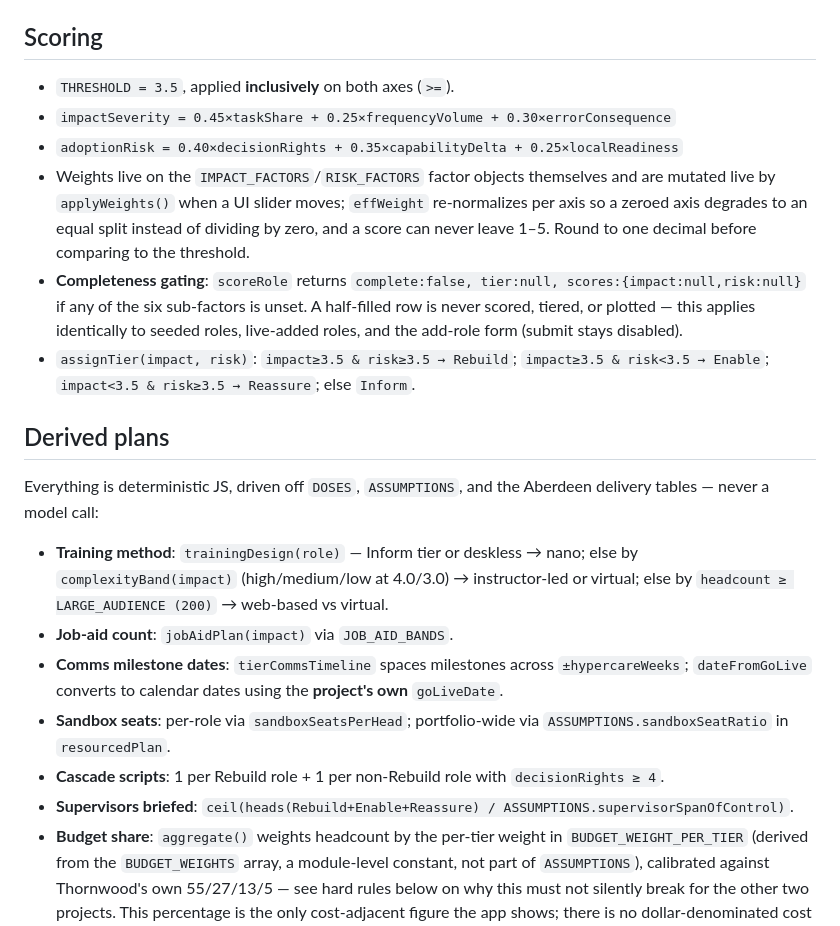
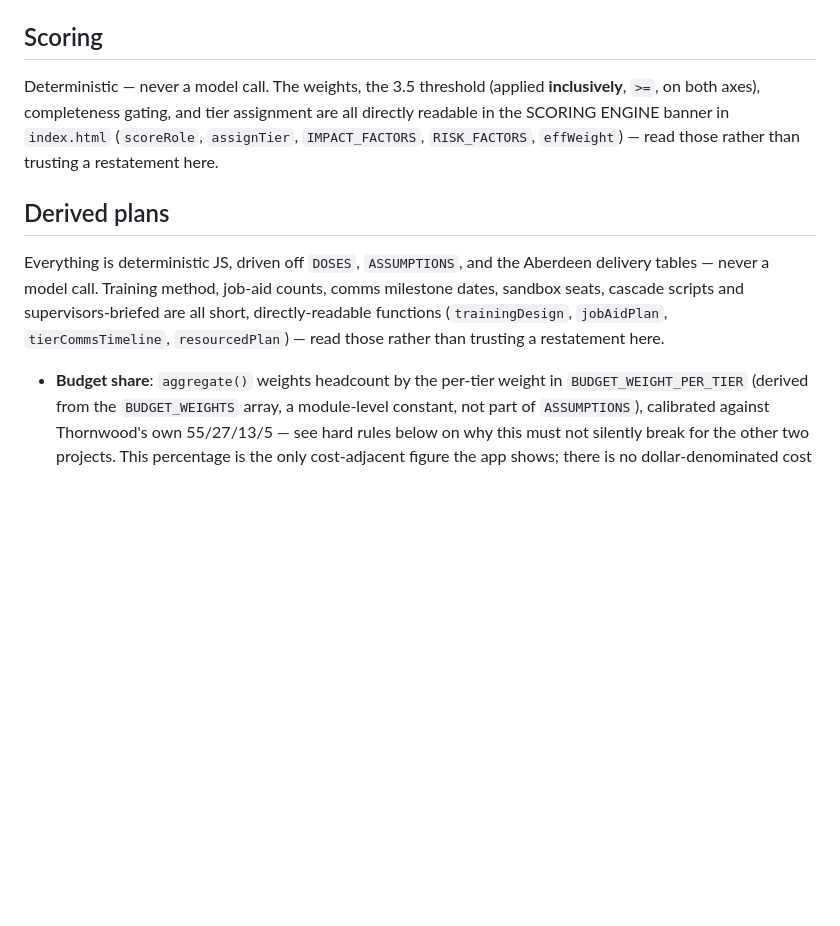
Before and after one commit to Aberdeen-Advisors/hack-team-02, a Markdown page: CLAUDE.md, the part around the change. Rendered like a GitHub page; blank space fills up the shorter version.

Commit message:
Trim derivable Scoring/Derived-plans sections to pointers
Both sections restated formulas already directly readable in index.html's
scoring engine and resourced-plan functions. Points to the actual code
instead; keeps the budget-share paragraph's non-derivable warning (no cost
model exists, don't reintroduce currency displays) as-is.

Co-Authored-By: Claude Sonnet 5 <noreply@anthropic.com>

```diff
--- a/CLAUDE.md
+++ b/CLAUDE.md
@@ -118,41 +118,21 @@ load time — never stored in the data file.
 
 ## Scoring
 
-- `THRESHOLD = 3.5`, applied **inclusively** on both axes (`>=`).
-- `impactSeverity = 0.45×taskShare + 0.25×frequencyVolume + 0.30×errorConsequence`
-- `adoptionRisk = 0.40×decisionRights + 0.35×capabilityDelta + 0.25×localReadiness`
-- Weights live on the `IMPACT_FACTORS`/`RISK_FACTORS` factor objects themselves
-  and are mutated live by `applyWeights()` when a UI slider moves; `effWeight`
-  re-normalizes per axis so a zeroed axis degrades to an equal split instead of
-  dividing by zero, and a score can never leave 1–5. Round to one decimal
-  before comparing to the threshold.
-- **Completeness gating**: `scoreRole` returns `complete:false, tier:null,
-  scores:{impact:null,risk:null}` if any of the six sub-factors is unset. A
-  half-filled row is never scored, tiered, or plotted — this applies
-  identically to seeded roles, live-added roles, and the add-role form (submit
-  stays disabled).
-- `assignTier(impact, risk)`: `impact≥3.5 & risk≥3.5 → Rebuild`;
-  `impact≥3.5 & risk<3.5 → Enable`; `impact<3.5 & risk≥3.5 → Reassure`;
-  else `Inform`.
+Deterministic — never a model call. The weights, the 3.5 threshold (applied
+**inclusively**, `>=`, on both axes), completeness gating, and tier
+assignment are all directly readable in the SCORING ENGINE banner in
+`index.html` (`scoreRole`, `assignTier`, `IMPACT_FACTORS`, `RISK_FACTORS`,
+`effWeight`) — read those rather than trusting a restatement here.
 
 ## Derived plans
 
 Everything is deterministic JS, driven off `DOSES`, `ASSUMPTIONS`, and the
-Aberdeen delivery tables — never a model call:
+Aberdeen delivery tables — never a model call. Training method, job-aid
+counts, comms milestone dates, sandbox seats, cascade scripts and
+supervisors-briefed are all short, directly-readable functions
+(`trainingDesign`, `jobAidPlan`, `tierCommsTimeline`, `resourcedPlan`) — read
+those rather than trusting a restatement here.
 
-- **Training method**: `trainingDesign(role)` — Inform tier or deskless → nano;
-  else by `complexityBand(impact)` (high/medium/low at 4.0/3.0) → instructor-led
-  or virtual; else by `headcount ≥ LARGE_AUDIENCE (200)` → web-based vs virtual.
-- **Job-aid count**: `jobAidPlan(impact)` via `JOB_AID_BANDS`.
-- **Comms milestone dates**: `tierCommsTimeline` spaces milestones across
-  `±hypercareWeeks`; `dateFromGoLive` converts to calendar dates using the
-  **project's own** `goLiveDate`.
-- **Sandbox seats**: per-role via `sandboxSeatsPerHead`; portfolio-wide via
-  `ASSUMPTIONS.sandboxSeatRatio` in `resourcedPlan`.
-- **Cascade scripts**: 1 per Rebuild role + 1 per non-Rebuild role with
-  `decisionRights ≥ 4`.
-- **Supervisors briefed**: `ceil(heads(Rebuild+Enable+Reassure) /
-  ASSUMPTIONS.supervisorSpanOfControl)`.
 - **Budget share**: `aggregate()` weights headcount by the per-tier weight in
   `BUDGET_WEIGHT_PER_TIER` (derived from the `BUDGET_WEIGHTS` array, a
   module-level constant, not part of `ASSUMPTIONS`), calibrated against
```
